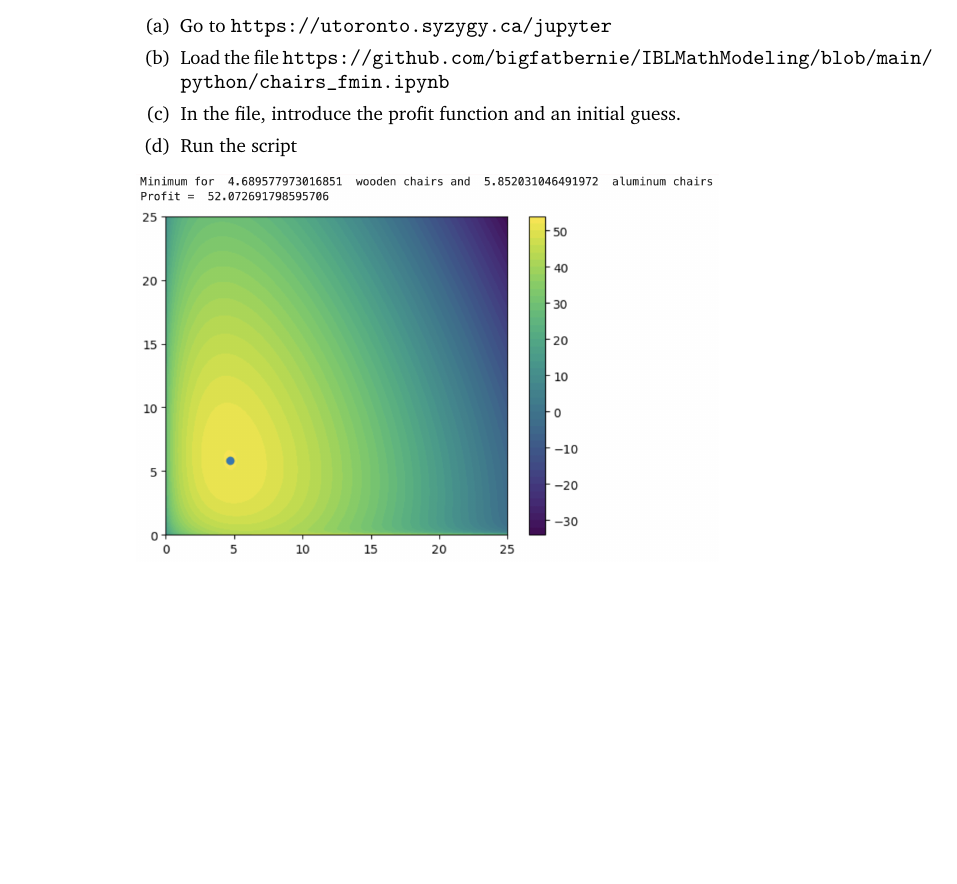
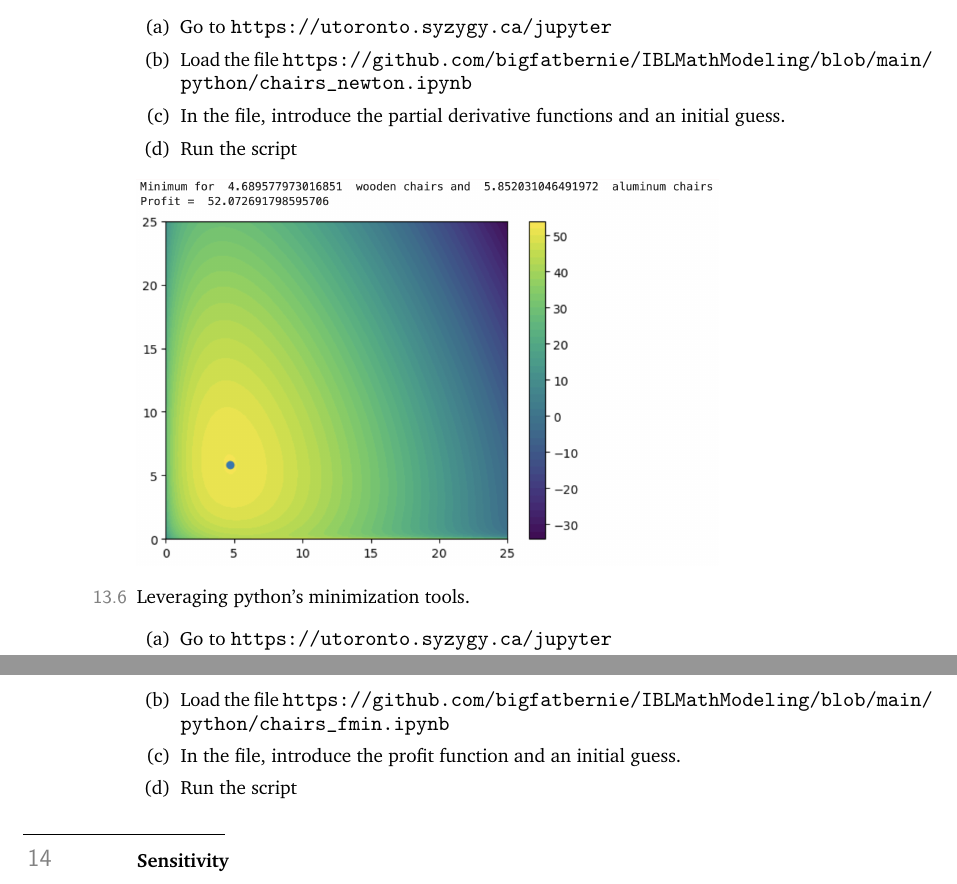
Before and after one commit to bigfatbernie/IBLMathModeling, a LaTeX thesis (modelling-slidessol.tex): part of page 9 of 9 before the commit and two parts of pages 9 and 10 of 10 after it, the two joined at a grey line, cut so that both start at the same text, the shorter picture padded with empty space. Compiled offline with pdfLaTeX.

Commit message:
Added Newton slides

```diff
--- a/modelling-slidessol.tex
+++ b/modelling-slidessol.tex
@@ -1164,6 +1164,27 @@ Historical prices and fitting surface $p=f(x,y)$.
 	\item Leveraging python.
 	\begin{enumerate}
 		\item Go to \url{https://utoronto.syzygy.ca/jupyter}
+		\item Load the file \url{https://github.com/bigfatbernie/IBLMathModeling/blob/main/python/chairs_newton.ipynb}
+		\item In the file, introduce the partial derivative functions and an initial guess.
+		\item Run the script
+	\end{enumerate}
+\end{parts}
+\end{slide}
+
+
+\begin{slide}
+
+\includegraphics[width=.75\textwidth]{images/chairs-profit.png}
+
+\end{slide}
+
+\begin{slide}
+
+\begin{parts}
+\setcounter{partsitem}{5}
+	\item Leveraging python's minimization tools.
+	\begin{enumerate}
+		\item Go to \url{https://utoronto.syzygy.ca/jupyter}
 		\item Load the file \url{https://github.com/bigfatbernie/IBLMathModeling/blob/main/python/chairs_fmin.ipynb}
 		\item In the file, introduce the profit function and an initial guess.
 		\item Run the script
@@ -1174,9 +1195,14 @@ Historical prices and fitting surface $p=f(x,y)$.
 
 \begin{slide}
 
-\includegraphics[width=.75\textwidth]{images/chairs-profit.png}
+\question
+
+\textbf{Sensitivity}
+
+
 
 \end{slide}
+
 
 
 
```
Also changed, not shown: dist/modelling-slides.pdf, 8 other files.
